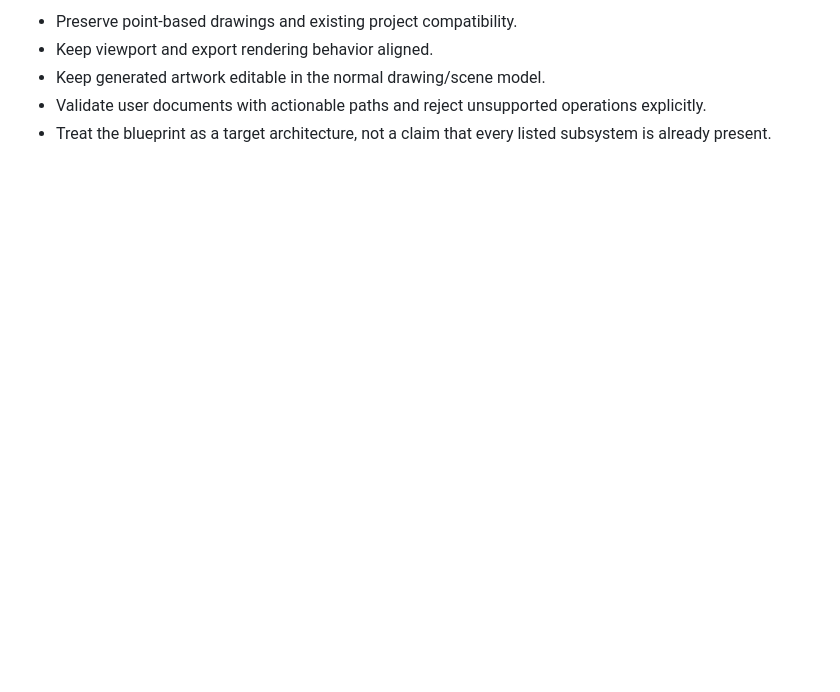
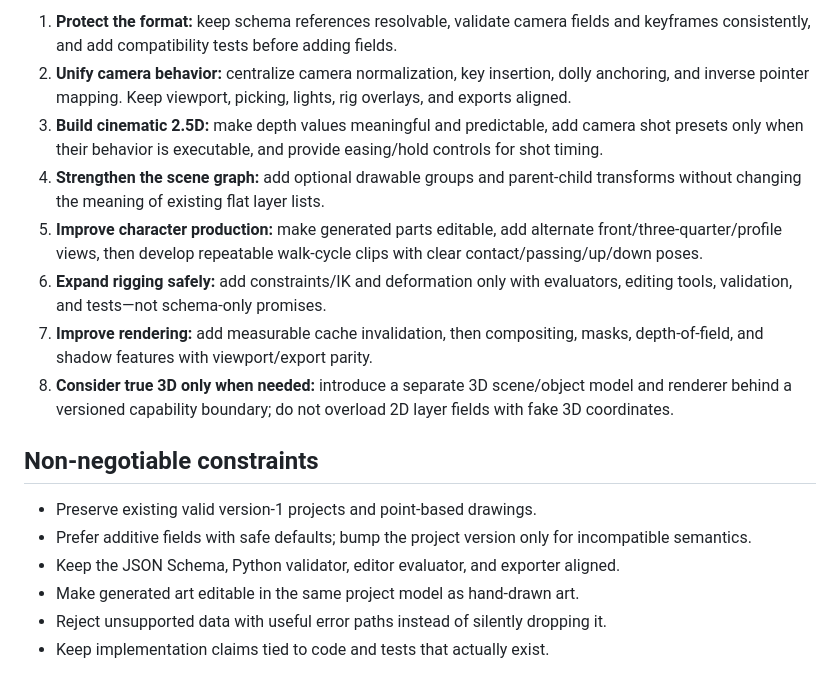
Before and after one commit to lawrenceibeh60-glitch/kyro-web-space-one1, a Markdown page: kyro-anime-engine/docs/architecture.md, the part around one of its changes. Drawn GitHub-style; blank space fills up the shorter version.

```diff
--- a/kyro-anime-engine/docs/architecture.md
+++ b/kyro-anime-engine/docs/architecture.md
@@ -60,8 +29,18 @@ is not mistaken for completed roadmap work.
 
-- Preserve point-based drawings and existing project compatibility.
-- Keep viewport and export rendering behavior aligned.
-- Keep generated artwork editable in the normal drawing/scene model.
-- Validate user documents with actionable paths and reject unsupported
-  operations explicitly.
-- Treat the blueprint as a target architecture, not a claim that every
-  listed subsystem is already present.
+1. **Protect the format:** keep schema references resolvable, validate camera fields and keyframes consistently, and add compatibility tests before adding fields.
+2. **Unify camera behavior:** centralize camera normalization, key insertion, dolly anchoring, and inverse pointer mapping. Keep viewport, picking, lights, rig overlays, and exports aligned.
+3. **Build cinematic 2.5D:** make depth values meaningful and predictable, add camera shot presets only when their behavior is executable, and provide easing/hold controls for shot timing.
+4. **Strengthen the scene graph:** add optional drawable groups and parent-child transforms without changing the meaning of existing flat layer lists.
+5. **Improve character production:** make generated parts editable, add alternate front/three-quarter/profile views, then develop repeatable walk-cycle clips with clear contact/passing/up/down poses.
+6. **Expand rigging safely:** add constraints/IK and deformation only with evaluators, editing tools, validation, and tests—not schema-only promises.
+7. **Improve rendering:** add measurable cache invalidation, then compositing, masks, depth-of-field, and shadow features with viewport/export parity.
+8. **Consider true 3D only when needed:** introduce a separate 3D scene/object model and renderer behind a versioned capability boundary; do not overload 2D layer fields with fake 3D coordinates.
+
+## Non-negotiable constraints
+
+- Preserve existing valid version-1 projects and point-based drawings.
+- Prefer additive fields with safe defaults; bump the project version only for incompatible semantics.
+- Keep the JSON Schema, Python validator, editor evaluator, and exporter aligned.
+- Make generated art editable in the same project model as hand-drawn art.
+- Reject unsupported data with useful error paths instead of silently dropping it.
+- Keep implementation claims tied to code and tests that actually exist.
```
Also changed, not shown: other parts of kyro-anime-engine/docs/architecture.md (+20 -51 lines).
